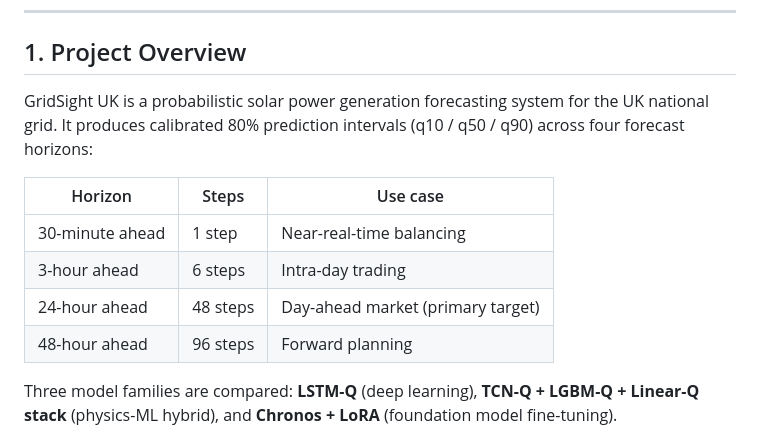
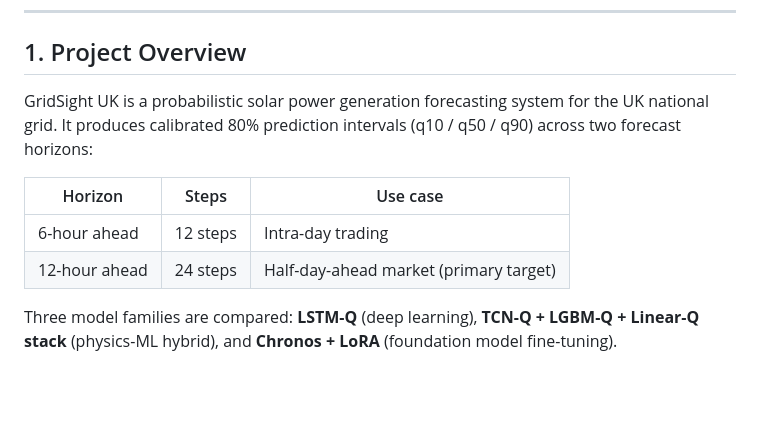
Before and after one commit to hoangdatkt1107/uk-solar-forecast, a Markdown page: README.md, the part around one of its changes. Drawn GitHub-style; blank space fills up the shorter version.

Commit message:
adjust readme

```diff
--- a/README.md
+++ b/README.md
@@ -24,14 +24,13 @@ A personal project by **Tien Dat Hoang** · [live dashboard](https://orange-mush
 
 ## 1. Project Overview
 
-GridSight UK is a probabilistic solar power generation forecasting system for the UK national grid. It produces calibrated 80% prediction intervals (q10 / q50 / q90) across four forecast horizons:
+GridSight UK is a probabilistic solar power generation forecasting system for the UK national grid. It produces calibrated 80% prediction intervals (q10 / q50 / q90) across two forecast horizons:
 
 | Horizon | Steps | Use case |
 |---|---|---|
-| 30-minute ahead | 1 step | Near-real-time balancing |
-| 3-hour ahead | 6 steps | Intra-day trading |
-| 24-hour ahead | 48 steps | Day-ahead market (primary target) |
-| 48-hour ahead | 96 steps | Forward planning |
+| 6-hour ahead | 12 steps | Intra-day trading |
+| 12-hour ahead | 24 steps | Half-day-ahead market (primary target) |
+
 
 Three model families are compared: **LSTM-Q** (deep learning), **TCN-Q + LGBM-Q + Linear-Q stack** (physics-ML hybrid), and **Chronos + LoRA** (foundation model fine-tuning).
 
```
Also changed, not shown: other parts of README.md (+1 -1 lines).
